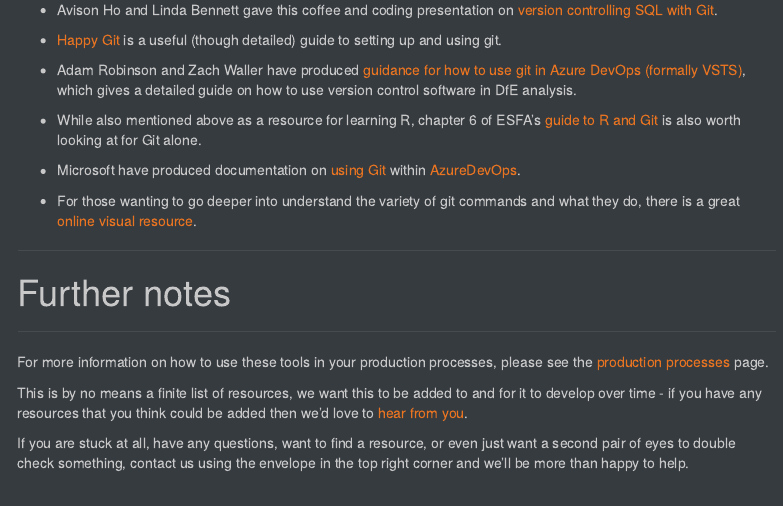
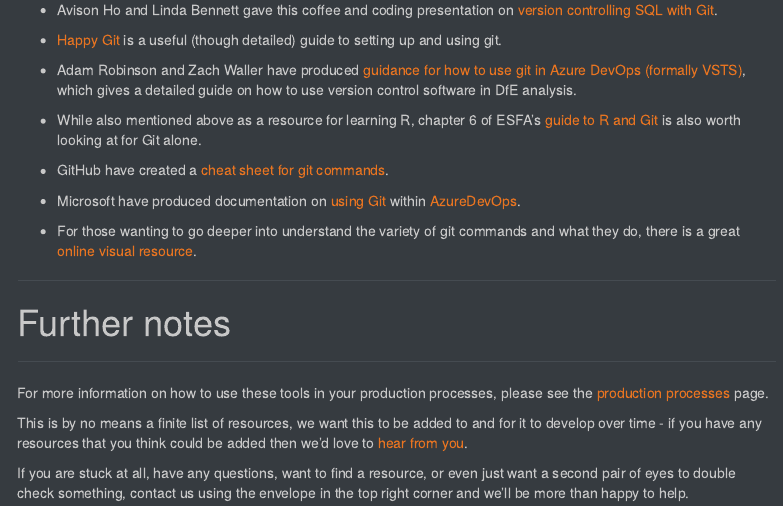
Before and after one commit to dfe-analytical-services/stats-production-guidance-copy, an R Markdown document (l+d.rmd): the page in a window 1100 px wide, from 5210 px down. Rendered offline with R 4.5, knitr and Pandoc, with nearby package versions; menus at the side of the page are left out.

Commit message:
adding git cheat sheet

```diff
--- a/l+d.rmd
+++ b/l+d.rmd
@@ -197,6 +197,8 @@ Git is a version control software that tracks changes to files within a folder t
 
 - While also mentioned above as a resource for learning R, chapter 6 of ESFA's [guide to R and Git](https://rsconnect/rsc/esfa-r-training/git-building-intuition.html){target="_blank" rel="noopener noreferrer"} is also worth looking at for Git alone.
 
+- GitHub have created a [cheat sheet for git commands](https://education.github.com/git-cheat-sheet-education.pdf){target="_blank" rel="noopener noreferrer"}.
+
 - Microsoft have produced documentation on [using Git](https://docs.microsoft.com/en-us/azure/devops/user-guide/code-with-git?view=azure-devops){target="_blank" rel="noopener noreferrer"} within [AzureDevOps](https://docs.microsoft.com/en-us/azure/devops/user-guide/what-is-azure-devops?view=azure-devops){target="_blank" rel="noopener noreferrer"}.
 
 - For those wanting to go deeper into understand the variety of git commands and what they do, there is a great [online visual resource](https://dev.to/lydiahallie/cs-visualized-useful-git-commands-37p1){target="_blank" rel="noopener noreferrer"}.
```
